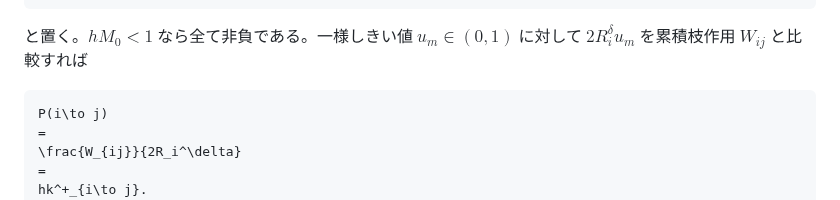
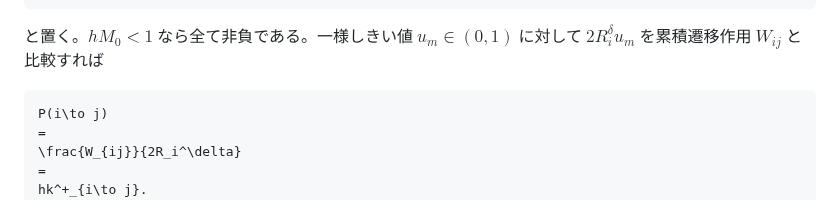
Before and after one commit to nimomono/quantum-wakaran-neko, a Markdown page: sections/A14_m54_spatial_moving_matching.md, the part around the change. Drawn GitHub-style.

````diff
--- a/sections/A14_m54_spatial_moving_matching.md
+++ b/sections/A14_m54_spatial_moving_matching.md
@@ -844,7 +844,7 @@ W_{i0}
 \sum_{j\ne i}W_{ij}
 ```
 
-と置く。$hM_0<1$ なら全て非負である。一様しきい値 $u_m\in(0,1)$ に対して $2R_i^\delta u_m$ を累積枝作用 $W_{ij}$ と比較すれば
+と置く。$hM_0<1$ なら全て非負である。一様しきい値 $u_m\in(0,1)$ に対して $2R_i^\delta u_m$ を累積遷移作用 $W_{ij}$ と比較すれば
 
 ```math
 P(i\to j)
````
Also changed, not shown: sections/02_common_canonical_modules.md (+1 -1 lines), sections/A11_common_collision_bath_thermodynamics.md (+8 -8 lines).
